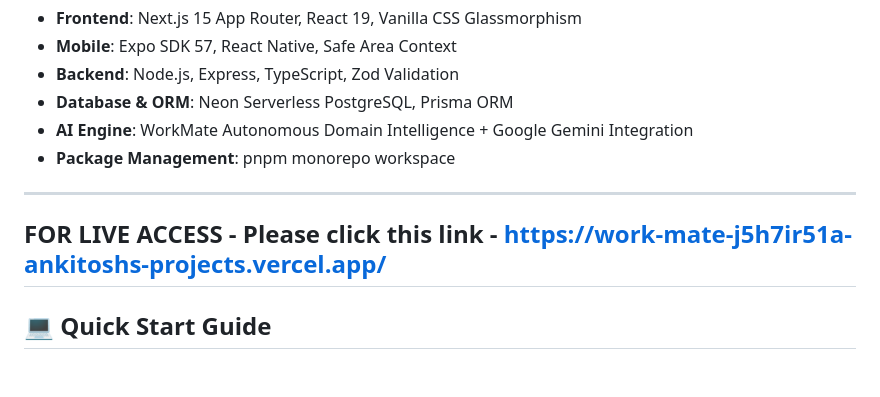
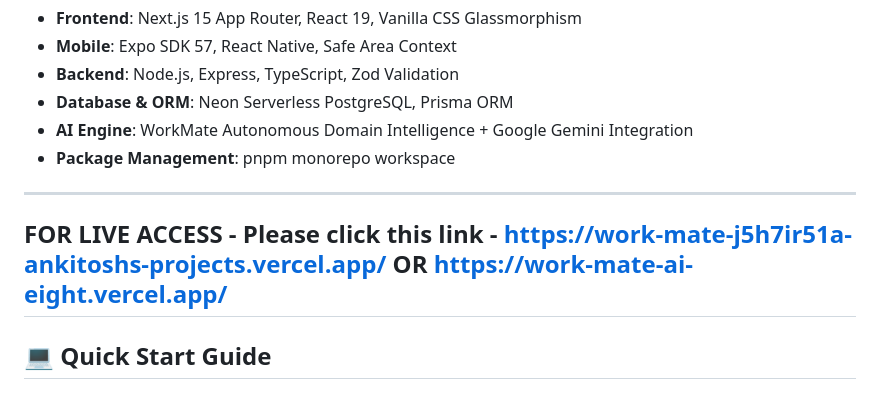
Before and after one commit to AnkitoshK/WorkMate_AI, a Markdown page: README.md, the part around the change. GitHub-like rendering.

Commit message:
Update live access links in README
Updated live access links for the project.

```diff
--- a/README.md
+++ b/README.md
@@ -80,7 +80,7 @@
 - **Package Management**: pnpm monorepo workspace
 
 ---
-FOR LIVE ACCESS - Please click this link - https://work-mate-j5h7ir51a-ankitoshs-projects.vercel.app/
+FOR LIVE ACCESS - Please click this link - https://work-mate-j5h7ir51a-ankitoshs-projects.vercel.app/  **OR** https://work-mate-ai-eight.vercel.app/
 ---
 
 ## 💻 Quick Start Guide
```
